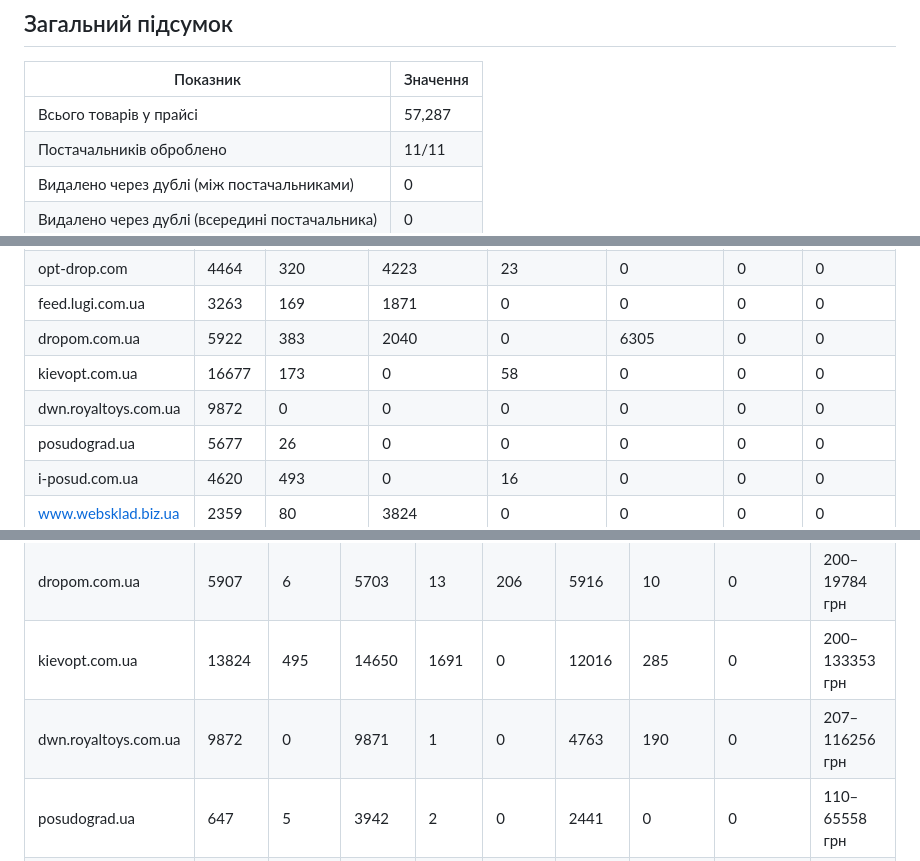
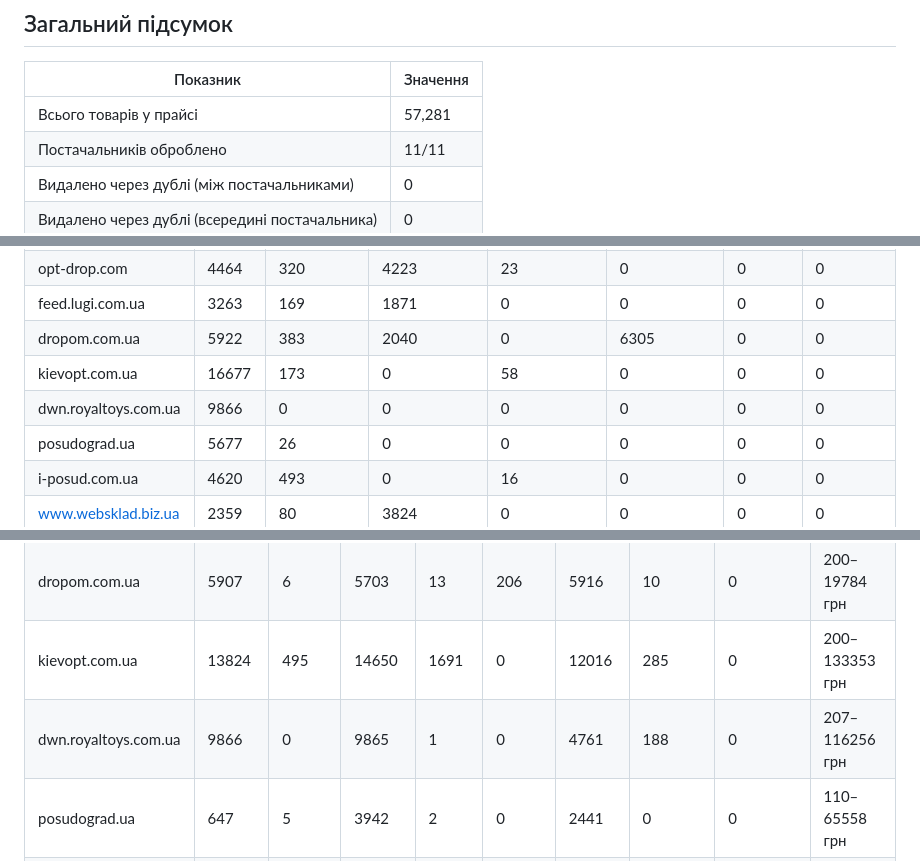
Before and after one commit to lozko1991-blip/xmlprice, a Markdown page: REPORT.md, 3 parts joined by grey strips. Drawn GitHub-style.

Commit message:
Auto update: report

```diff
--- a/REPORT.md
+++ b/REPORT.md
@@ -5,7 +5,7 @@
 ## Загальний підсумок
 | Показник | Значення |
 |---|---|
-| Всього товарів у прайсі | 57,287 |
+| Всього товарів у прайсі | 57,281 |
 | Постачальників оброблено | 11/11 |
 | Видалено через дублі (між постачальниками) | 0 |
 | Видалено через дублі (всередині постачальника) | 0 |
@@ -21,7 +21,7 @@
 | feed.lugi.com.ua | 3263 | 169 | 1871 | 0 | 0 | 0 | 0 |
 | dropom.com.ua | 5922 | 383 | 2040 | 0 | 6305 | 0 | 0 |
 | kievopt.com.ua | 16677 | 173 | 0 | 58 | 0 | 0 | 0 |
-| dwn.royaltoys.com.ua | 9872 | 0 | 0 | 0 | 0 | 0 | 0 |
+| dwn.royaltoys.com.ua | 9866 | 0 | 0 | 0 | 0 | 0 | 0 |
 | posudograd.ua | 5677 | 26 | 0 | 0 | 0 | 0 | 0 |
 | i-posud.com.ua | 4620 | 493 | 0 | 16 | 0 | 0 | 0 |
 | www.websklad.biz.ua | 2359 | 80 | 3824 | 0 | 0 | 0 | 0 |
@@ -36,7 +36,7 @@
 | feed.lugi.com.ua | 3263 | 0 | 3263 | 0 | 0 | 3046 | 0 | 0 | 210–34549 грн |
 | dropom.com.ua | 5907 | 6 | 5703 | 13 | 206 | 5916 | 10 | 0 | 200–19784 грн |
 | kievopt.com.ua | 13824 | 495 | 14650 | 1691 | 0 | 12016 | 285 | 0 | 200–133353 грн |
-| dwn.royaltoys.com.ua | 9872 | 0 | 9871 | 1 | 0 | 4763 | 190 | 0 | 207–116256 грн |
+| dwn.royaltoys.com.ua | 9866 | 0 | 9865 | 1 | 0 | 4761 | 188 | 0 | 207–116256 грн |
 | posudograd.ua | 647 | 5 | 3942 | 2 | 0 | 2441 | 0 | 0 | 110–65558 грн |
 | i-posud.com.ua | 535 | 11 | 3621 | 80 | 2 | 1202 | 76 | 0 | 120–12759 грн |
 | www.websklad.biz.ua | 2359 | 0 | 2359 | 0 | 0 | 2214 | 0 | 0 | 201–11749 грн |
```
Also changed, not shown: other parts of REPORT.md (+2 -2 lines).
